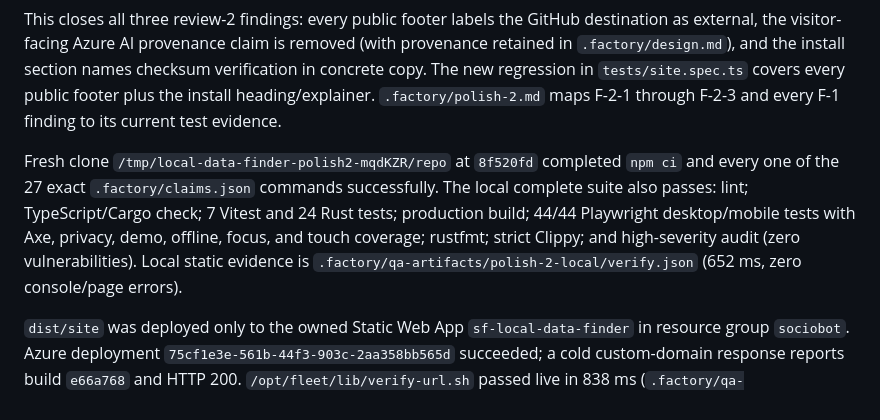
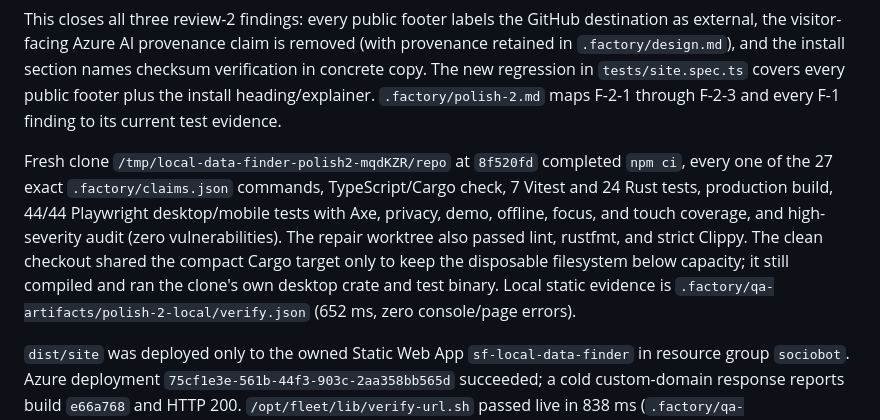
Before and after one commit to B-Divyesh/sf-local-data-finder, a Markdown page: .factory/handoff.md, the part around the change. Drawn GitHub-style.

Commit message:
docs: complete clean clone polish verification

```diff
--- a/.factory/handoff.md
+++ b/.factory/handoff.md
@@ -6,7 +6,7 @@
 
 This closes all three review-2 findings: every public footer labels the GitHub destination as external, the visitor-facing Azure AI provenance claim is removed (with provenance retained in `.factory/design.md`), and the install section names checksum verification in concrete copy. The new regression in `tests/site.spec.ts` covers every public footer plus the install heading/explainer. `.factory/polish-2.md` maps F-2-1 through F-2-3 and every F-1 finding to its current test evidence.
 
-Fresh clone `/tmp/local-data-finder-polish2-mqdKZR/repo` at `8f520fd` completed `npm ci` and every one of the 27 exact `.factory/claims.json` commands successfully. The local complete suite also passes: lint; TypeScript/Cargo check; 7 Vitest and 24 Rust tests; production build; 44/44 Playwright desktop/mobile tests with Axe, privacy, demo, offline, focus, and touch coverage; rustfmt; strict Clippy; and high-severity audit (zero vulnerabilities). Local static evidence is `.factory/qa-artifacts/polish-2-local/verify.json` (652 ms, zero console/page errors).
+Fresh clone `/tmp/local-data-finder-polish2-mqdKZR/repo` at `8f520fd` completed `npm ci`, every one of the 27 exact `.factory/claims.json` commands, TypeScript/Cargo check, 7 Vitest and 24 Rust tests, production build, 44/44 Playwright desktop/mobile tests with Axe, privacy, demo, offline, focus, and touch coverage, and high-severity audit (zero vulnerabilities). The repair worktree also passed lint, rustfmt, and strict Clippy. The clean checkout shared the compact Cargo target only to keep the disposable filesystem below capacity; it still compiled and ran the clone's own desktop crate and test binary. Local static evidence is `.factory/qa-artifacts/polish-2-local/verify.json` (652 ms, zero console/page errors).
 
 `dist/site` was deployed only to the owned Static Web App `sf-local-data-finder` in resource group `sociobot`. Azure deployment `75cf1e3e-561b-44f3-903c-2aa358bb565d` succeeded; a cold custom-domain response reports build `e66a768` and HTTP 200. `/opt/fleet/lib/verify-url.sh` passed live in 838 ms (`.factory/qa-artifacts/polish-2-live/verify.json`) with no console/page errors. I then rechecked `/`, `/demo/?demo=1`, `/privacy/`, `/terms/`, and `/404.html` in desktop and 390 px Chromium: zero serious/critical Axe violations, no overflow, correct footer labels, no public Azure provenance claim, focused/announced header navigation, and a resettable direct demo. `/not-a-page` returns HTTP 404.
 
```
Also changed, not shown: .factory/polish-2.md (+2 -2 lines).
